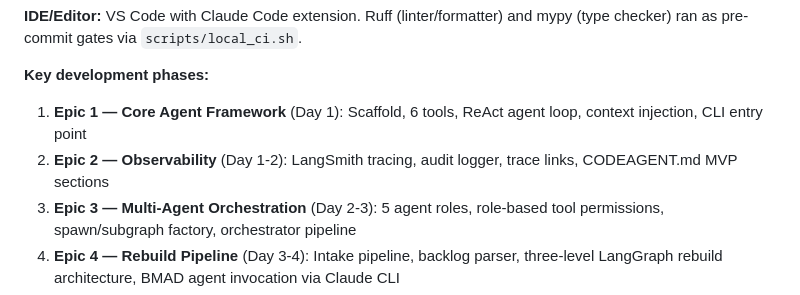
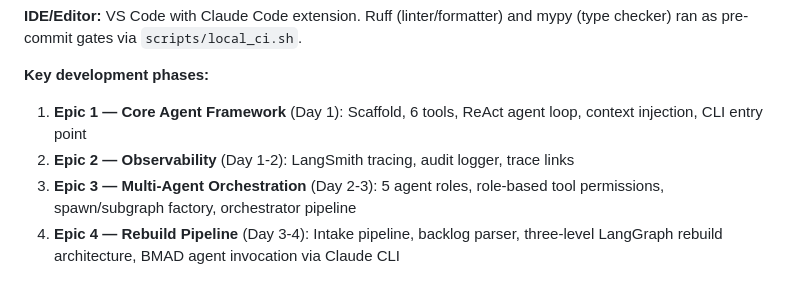
Before and after one commit to dmalcorn/shipyard, a Markdown page: gauntlet_docs/ai-development-log.md, the part around the change. Rendered like a GitHub page.

```diff
--- a/gauntlet_docs/ai-development-log.md
+++ b/gauntlet_docs/ai-development-log.md
@@ -13,7 +13,7 @@
 **Key development phases:**
 
 1. **Epic 1 — Core Agent Framework** (Day 1): Scaffold, 6 tools, ReAct agent loop, context injection, CLI entry point
-2. **Epic 2 — Observability** (Day 1-2): LangSmith tracing, audit logger, trace links, CODEAGENT.md MVP sections
+2. **Epic 2 — Observability** (Day 1-2): LangSmith tracing, audit logger, trace links
 3. **Epic 3 — Multi-Agent Orchestration** (Day 2-3): 5 agent roles, role-based tool permissions, spawn/subgraph factory, orchestrator pipeline
 4. **Epic 4 — Rebuild Pipeline** (Day 3-4): Intake pipeline, backlog parser, three-level LangGraph rebuild architecture, BMAD agent invocation via Claude CLI
 5. **Infrastructure Hardening** (Day 4-5): Docker rebuild container, public monitoring dashboard with Postgres log relay, graceful pause/resume, cost tracking, epic-level Category A/B review redesign, bug fixes from integration testing
```
Also changed, not shown: CODEAGENT.md (deleted, +0 -556 lines), README.md (+0 -1 lines).
